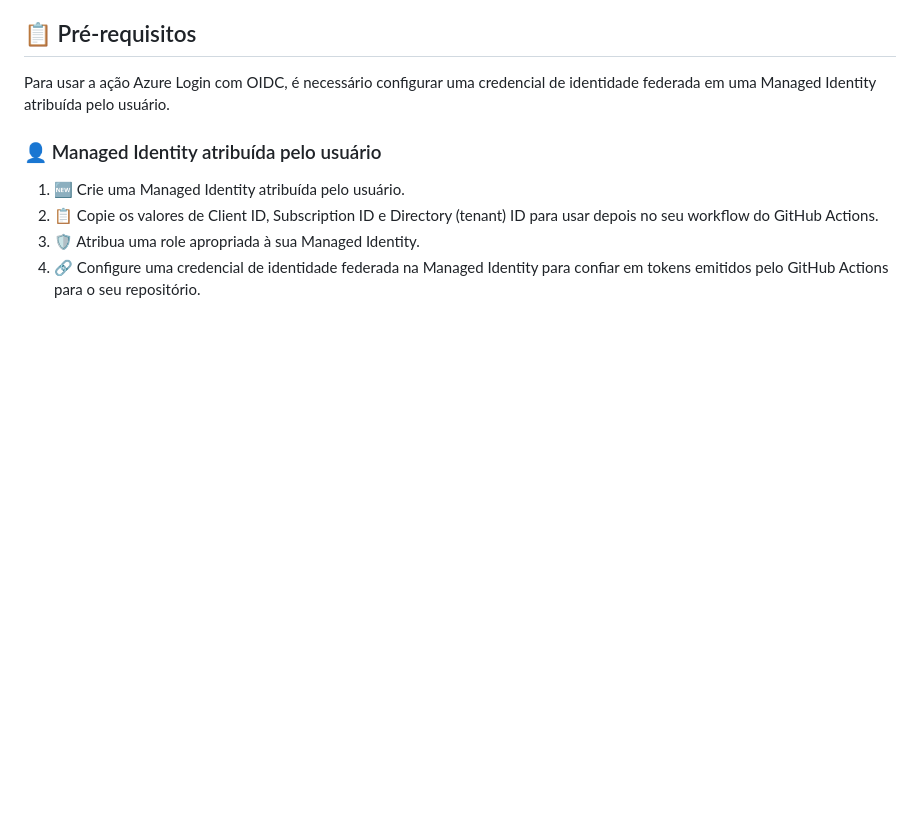
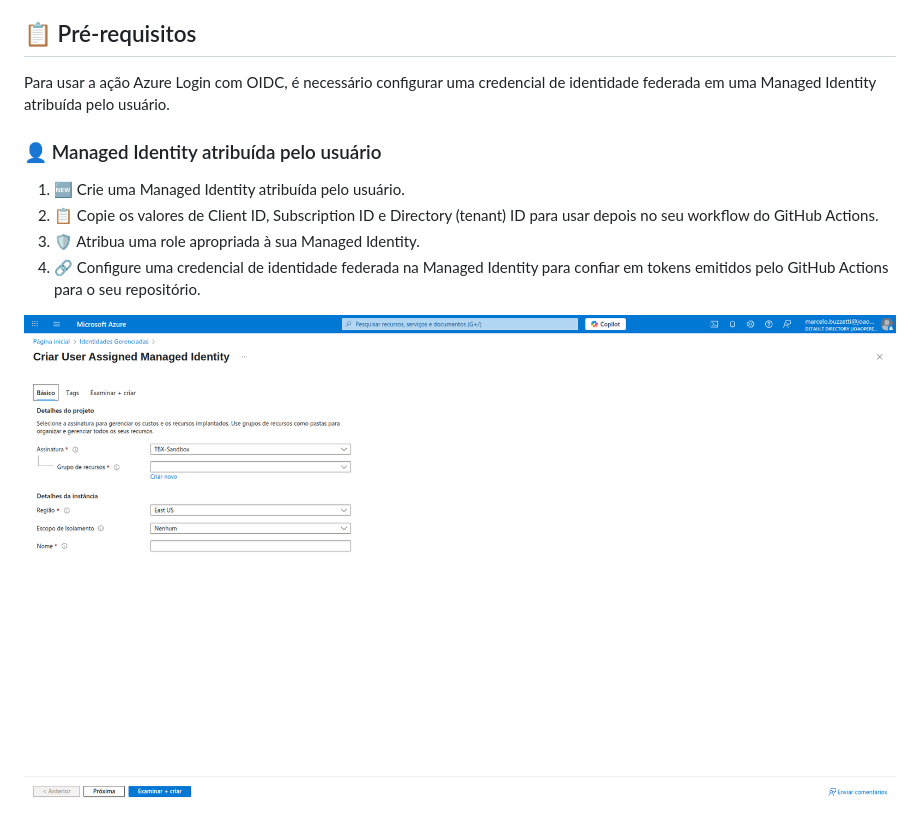
Before and after one commit to toolbox-tech/embracon, a Markdown page: oidc/README.md, the part around the change. Rendered like a GitHub page; pictures changed too: oidc/img/create_managed_identity.png (added); blank space fills up the shorter version.

Commit message:
docs(oidc): create img

```diff
--- a/oidc/README.md
+++ b/oidc/README.md
@@ -15,6 +15,8 @@ Para usar a ação Azure Login com OIDC, é necessário configurar uma credencia
 2. 📋 Copie os valores de Client ID, Subscription ID e Directory (tenant) ID para usar depois no seu workflow do GitHub Actions.
 3. 🛡️ Atribua uma role apropriada à sua Managed Identity.
 4. 🔗 Configure uma credencial de identidade federada na Managed Identity para confiar em tokens emitidos pelo GitHub Actions para o seu repositório.
+
+![Create Managed Identity](./img/create_managed_identity.png)
 
 ![Managed Identity](./img/managed_identity.png)
 
```
